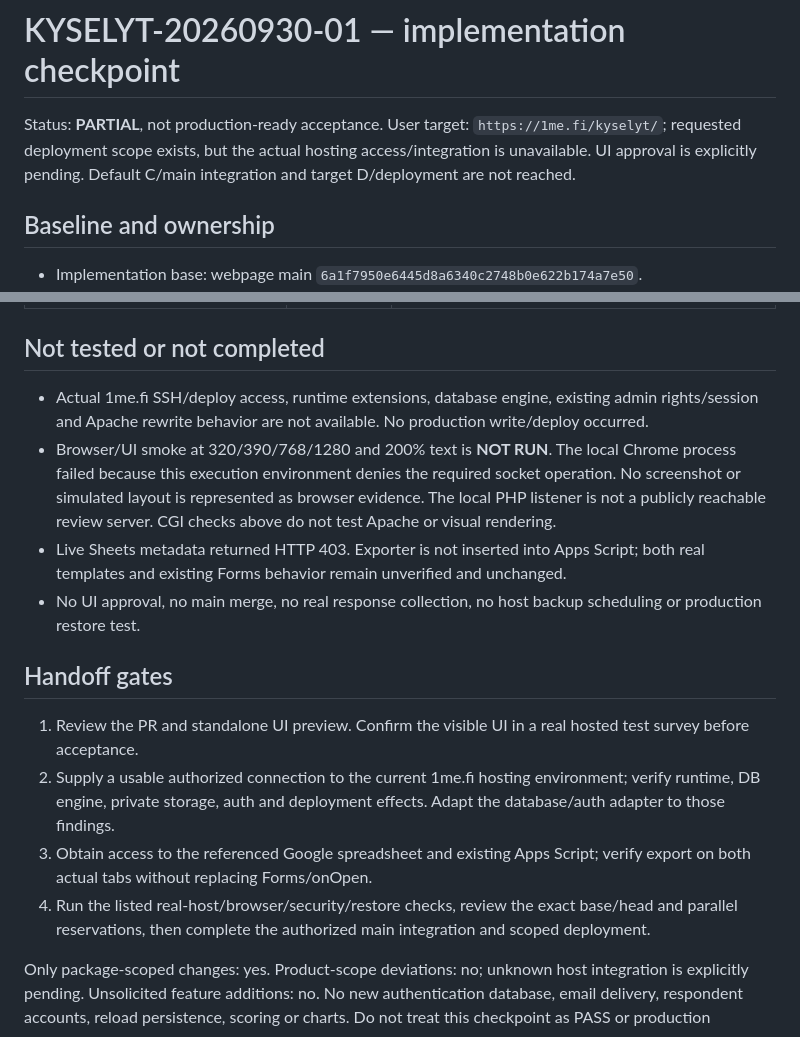
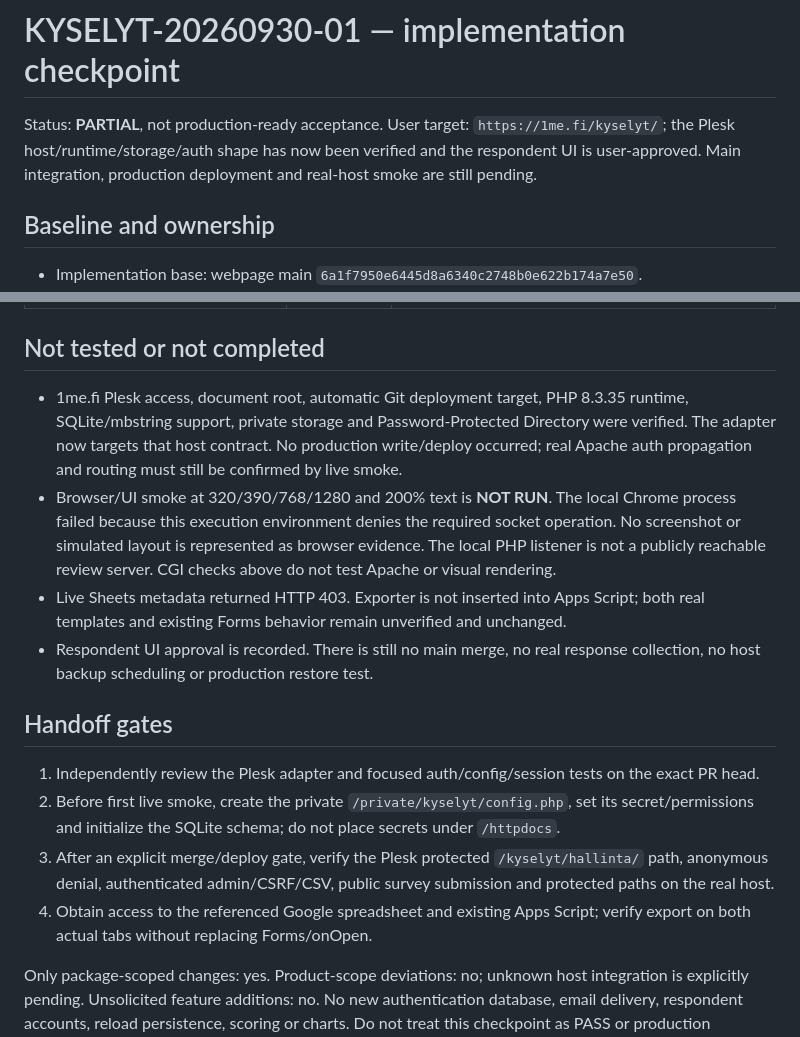
Before and after one commit to 1me-fi/webpage, a Markdown page: kyselyt/TEST-REPORT.md, 2 parts joined by grey strips. Drawn GitHub-style.

Commit message:
docs(kyselyt): update host verification checkpoint

```diff
--- a/kyselyt/TEST-REPORT.md
+++ b/kyselyt/TEST-REPORT.md
@@ -1,6 +1,6 @@
 # KYSELYT-20260930-01 — implementation checkpoint
 
-Status: **PARTIAL**, not production-ready acceptance. User target: `https://1me.fi/kyselyt/`; requested deployment scope exists, but the actual hosting access/integration is unavailable. UI approval is explicitly pending. Default C/main integration and target D/deployment are not reached.
+Status: **PARTIAL**, not production-ready acceptance. User target: `https://1me.fi/kyselyt/`; the Plesk host/runtime/storage/auth shape has now been verified and the respondent UI is user-approved. Main integration, production deployment and real-host smoke are still pending.
 
 ## Baseline and ownership
 
@@ -23,16 +23,16 @@ Status: **PARTIAL**, not production-ready acceptance. User target: `https://1me.
 
 ## Not tested or not completed
 
-- Actual 1me.fi SSH/deploy access, runtime extensions, database engine, existing admin rights/session and Apache rewrite behavior are not available. No production write/deploy occurred.
+- 1me.fi Plesk access, document root, automatic Git deployment target, PHP 8.3.35 runtime, SQLite/mbstring support, private storage and Password-Protected Directory were verified. The adapter now targets that host contract. No production write/deploy occurred; real Apache auth propagation and routing must still be confirmed by live smoke.
 - Browser/UI smoke at 320/390/768/1280 and 200% text is **NOT RUN**. The local Chrome process failed because this execution environment denies the required socket operation. No screenshot or simulated layout is represented as browser evidence. The local PHP listener is not a publicly reachable review server. CGI checks above do not test Apache or visual rendering.
 - Live Sheets metadata returned HTTP 403. Exporter is not inserted into Apps Script; both real templates and existing Forms behavior remain unverified and unchanged.
-- No UI approval, no main merge, no real response collection, no host backup scheduling or production restore test.
+- Respondent UI approval is recorded. There is still no main merge, no real response collection, no host backup scheduling or production restore test.
 
 ## Handoff gates
 
-1. Review the PR and standalone UI preview. Confirm the visible UI in a real hosted test survey before acceptance.
-2. Supply a usable authorized connection to the current 1me.fi hosting environment; verify runtime, DB engine, private storage, auth and deployment effects. Adapt the database/auth adapter to those findings.
-3. Obtain access to the referenced Google spreadsheet and existing Apps Script; verify export on both actual tabs without replacing Forms/onOpen.
-4. Run the listed real-host/browser/security/restore checks, review the exact base/head and parallel reservations, then complete the authorized main integration and scoped deployment.
+1. Independently review the Plesk adapter and focused auth/config/session tests on the exact PR head.
+2. Before first live smoke, create the private `/private/kyselyt/config.php`, set its secret/permissions and initialize the SQLite schema; do not place secrets under `/httpdocs`.
+3. After an explicit merge/deploy gate, verify the Plesk protected `/kyselyt/hallinta/` path, anonymous denial, authenticated admin/CSRF/CSV, public survey submission and protected paths on the real host.
+4. Obtain access to the referenced Google spreadsheet and existing Apps Script; verify export on both actual tabs without replacing Forms/onOpen.
 
 Only package-scoped changes: yes. Product-scope deviations: no; unknown host integration is explicitly pending. Unsolicited feature additions: no. No new authentication database, email delivery, respondent accounts, reload persistence, scoring or charts. Do not treat this checkpoint as PASS or production completion.
```
